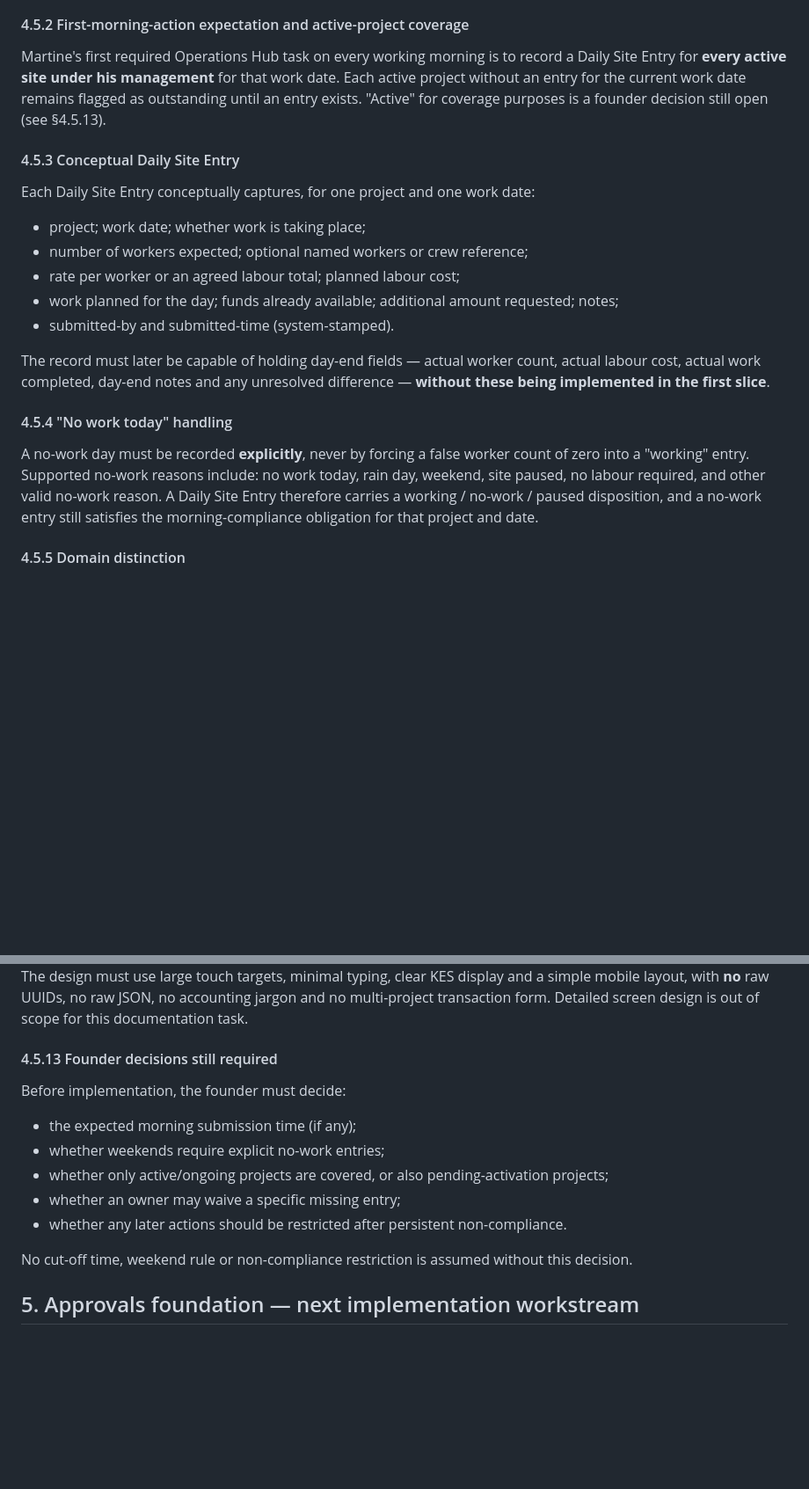
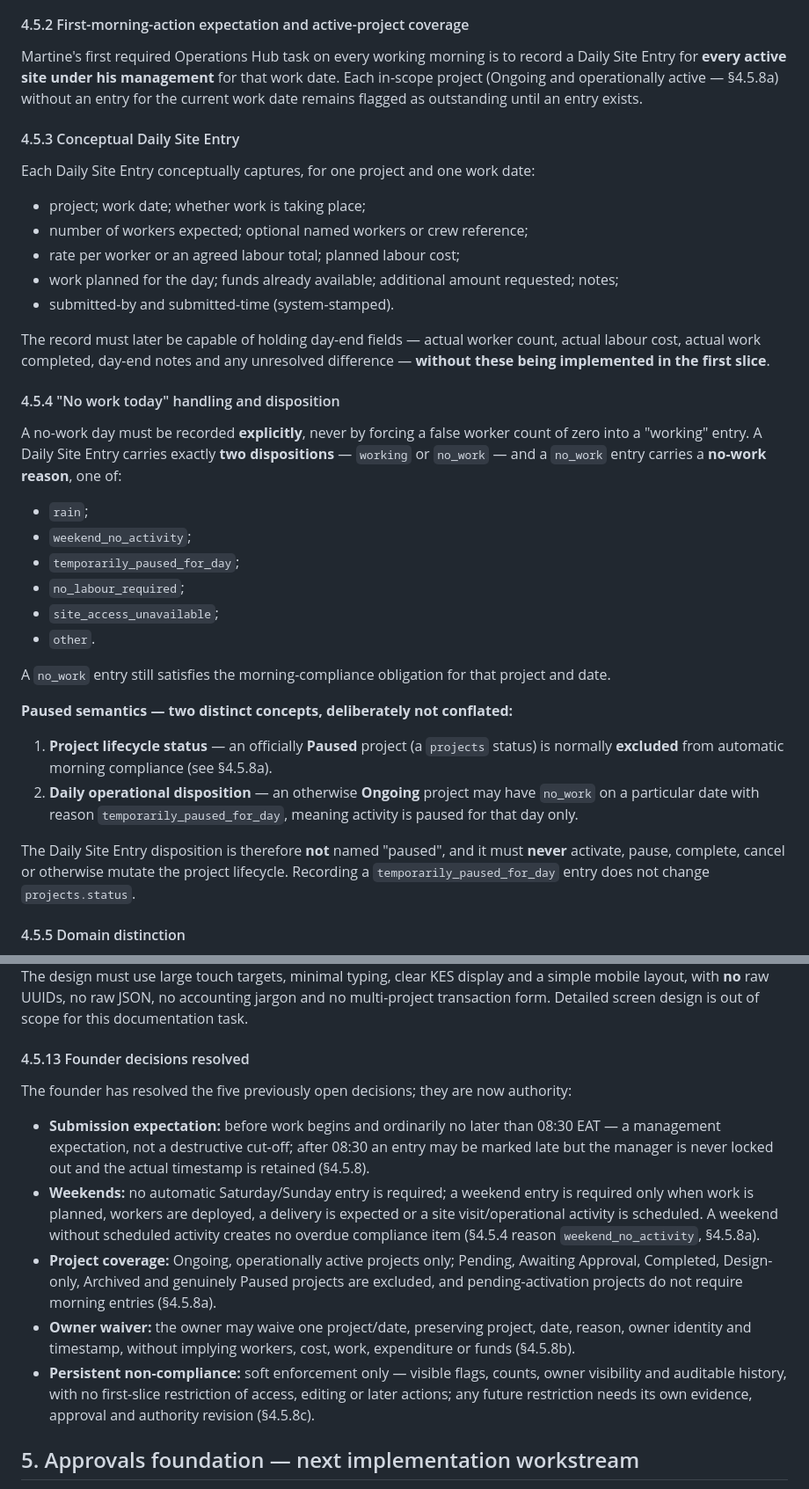
Before and after one commit to Widson-star/botanique-designers-site, a Markdown page: BOTANIQUE_OPERATIONS_HUB_PRODUCT_REQUIREMENTS.md, 2 parts joined by grey strips. Shown at 88% size. Rendered like a GitHub page; blank space fills up the shorter version.

```diff
--- a/BOTANIQUE_OPERATIONS_HUB_PRODUCT_REQUIREMENTS.md
+++ b/BOTANIQUE_OPERATIONS_HUB_PRODUCT_REQUIREMENTS.md
@@ -220,10 +220,9 @@ Entry** for each active site, captured before other Operations Hub work.
 #### 4.5.2 First-morning-action expectation and active-project coverage
 
 Martine's first required Operations Hub task on every working morning is to record a Daily
-Site Entry for **every active site under his management** for that work date. Each active
-project without an entry for the current work date remains flagged as outstanding until an
-entry exists. "Active" for coverage purposes is a founder decision still open (see
-§4.5.13).
+Site Entry for **every active site under his management** for that work date. Each in-scope
+project (Ongoing and operationally active — §4.5.8a) without an entry for the current work
+date remains flagged as outstanding until an entry exists.
 
 #### 4.5.3 Conceptual Daily Site Entry
 
@@ -239,13 +238,33 @@ The record must later be capable of holding day-end fields — actual worker cou
 labour cost, actual work completed, day-end notes and any unresolved difference — **without
 these being implemented in the first slice**.
 
-#### 4.5.4 "No work today" handling
+#### 4.5.4 "No work today" handling and disposition
 
 A no-work day must be recorded **explicitly**, never by forcing a false worker count of
-zero into a "working" entry. Supported no-work reasons include: no work today, rain day,
-weekend, site paused, no labour required, and other valid no-work reason. A Daily Site
-Entry therefore carries a working / no-work / paused disposition, and a no-work entry
-still satisfies the morning-compliance obligation for that project and date.
+zero into a "working" entry. A Daily Site Entry carries exactly **two dispositions** —
+`working` or `no_work` — and a `no_work` entry carries a **no-work reason**, one of:
+
+- `rain`;
+- `weekend_no_activity`;
+- `temporarily_paused_for_day`;
+- `no_labour_required`;
+- `site_access_unavailable`;
+- `other`.
+
+A `no_work` entry still satisfies the morning-compliance obligation for that project and
+date.
+
+**Paused semantics — two distinct concepts, deliberately not conflated:**
+
+1. **Project lifecycle status** — an officially **Paused** project (a `projects` status)
+   is normally **excluded** from automatic morning compliance (see §4.5.8a).
+2. **Daily operational disposition** — an otherwise **Ongoing** project may have `no_work`
+   on a particular date with reason `temporarily_paused_for_day`, meaning activity is
+   paused for that day only.
+
+The Daily Site Entry disposition is therefore **not** named "paused", and it must **never**
+activate, pause, complete, cancel or otherwise mutate the project lifecycle. Recording a
+`temporarily_paused_for_day` entry does not change `projects.status`.
 
 #### 4.5.5 Domain distinction
 
@@ -347,18 +397,27 @@ must use large touch targets, minimal typing, clear KES display and a simple mob
 layout, with **no** raw UUIDs, no raw JSON, no accounting jargon and no multi-project
 transaction form. Detailed screen design is out of scope for this documentation task.
 
-#### 4.5.13 Founder decisions still required
+#### 4.5.13 Founder decisions resolved
 
-Before implementation, the founder must decide:
+The founder has resolved the five previously open decisions; they are now authority:
 
-- the expected morning submission time (if any);
-- whether weekends require explicit no-work entries;
-- whether only active/ongoing projects are covered, or also pending-activation projects;
-- whether an owner may waive a specific missing entry;
-- whether any later actions should be restricted after persistent non-compliance.
-
-No cut-off time, weekend rule or non-compliance restriction is assumed without this
-decision.
+- **Submission expectation:** before work begins and ordinarily no later than 08:30 EAT — a
+  management expectation, not a destructive cut-off; after 08:30 an entry may be marked late
+  but the manager is never locked out and the actual timestamp is retained (§4.5.8).
+- **Weekends:** no automatic Saturday/Sunday entry is required; a weekend entry is required
+  only when work is planned, workers are deployed, a delivery is expected or a site
+  visit/operational activity is scheduled. A weekend without scheduled activity creates no
+  overdue compliance item (§4.5.4 reason `weekend_no_activity`, §4.5.8a).
+- **Project coverage:** Ongoing, operationally active projects only; Pending, Awaiting
+  Approval, Completed, Design-only, Archived and genuinely Paused projects are excluded, and
+  pending-activation projects do not require morning entries (§4.5.8a).
+- **Owner waiver:** the owner may waive one project/date, preserving project, date, reason,
+  owner identity and timestamp, without implying workers, cost, work, expenditure or funds
+  (§4.5.8b).
+- **Persistent non-compliance:** soft enforcement only — visible flags, counts, owner
+  visibility and auditable history, with no first-slice restriction of access, editing or
+  later actions; any future restriction needs its own evidence, approval and authority
+  revision (§4.5.8c).
 
 ## 5. Approvals foundation — next implementation workstream
 
```
Also changed, not shown: other parts of BOTANIQUE_OPERATIONS_HUB_PRODUCT_REQUIREMENTS.md (+35 -4 lines), BOTANIQUE_OPERATIONS_HUB_BLUEPRINT.md (+23 -9 lines), WORKSTREAMS.md (+23 -11 lines).
